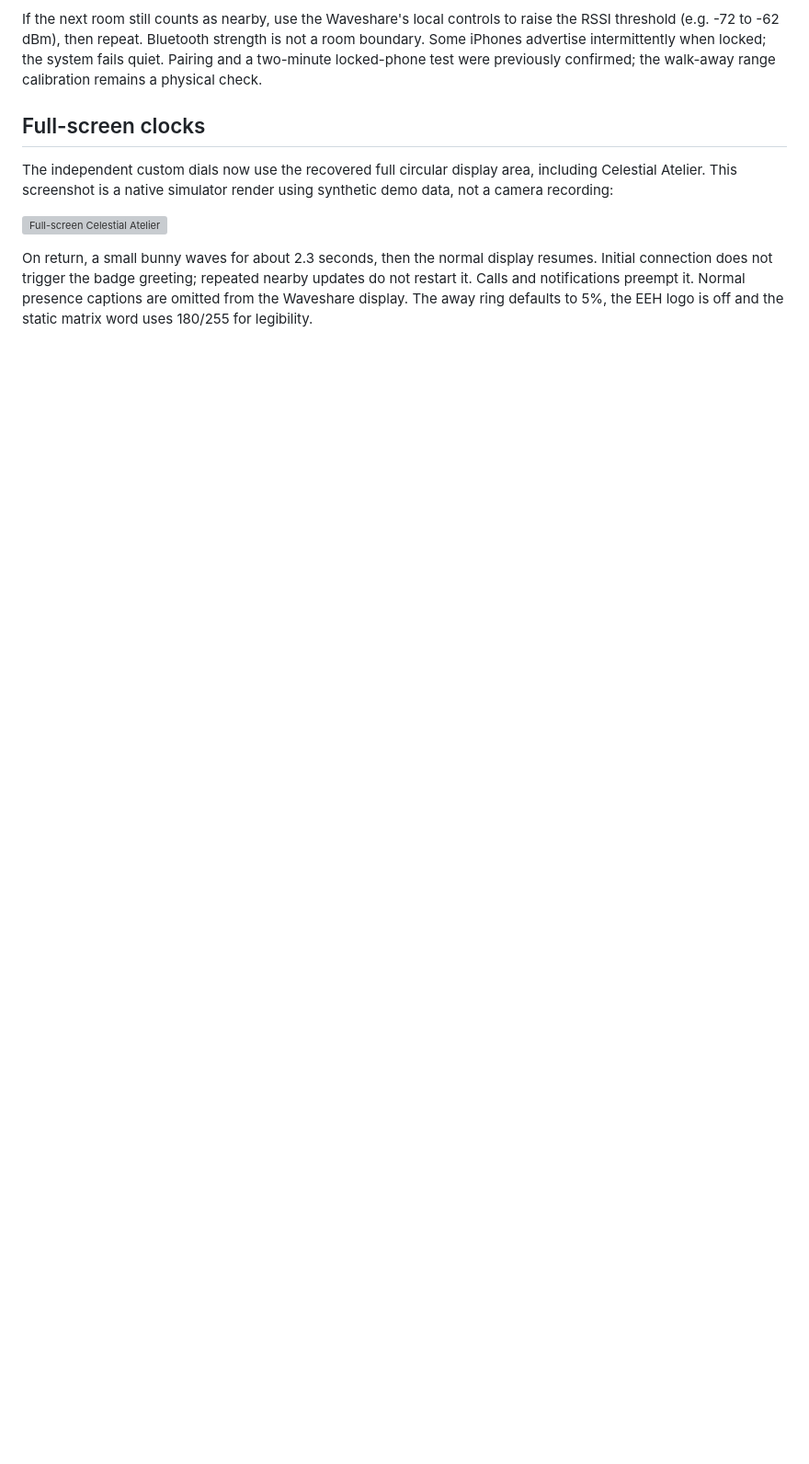
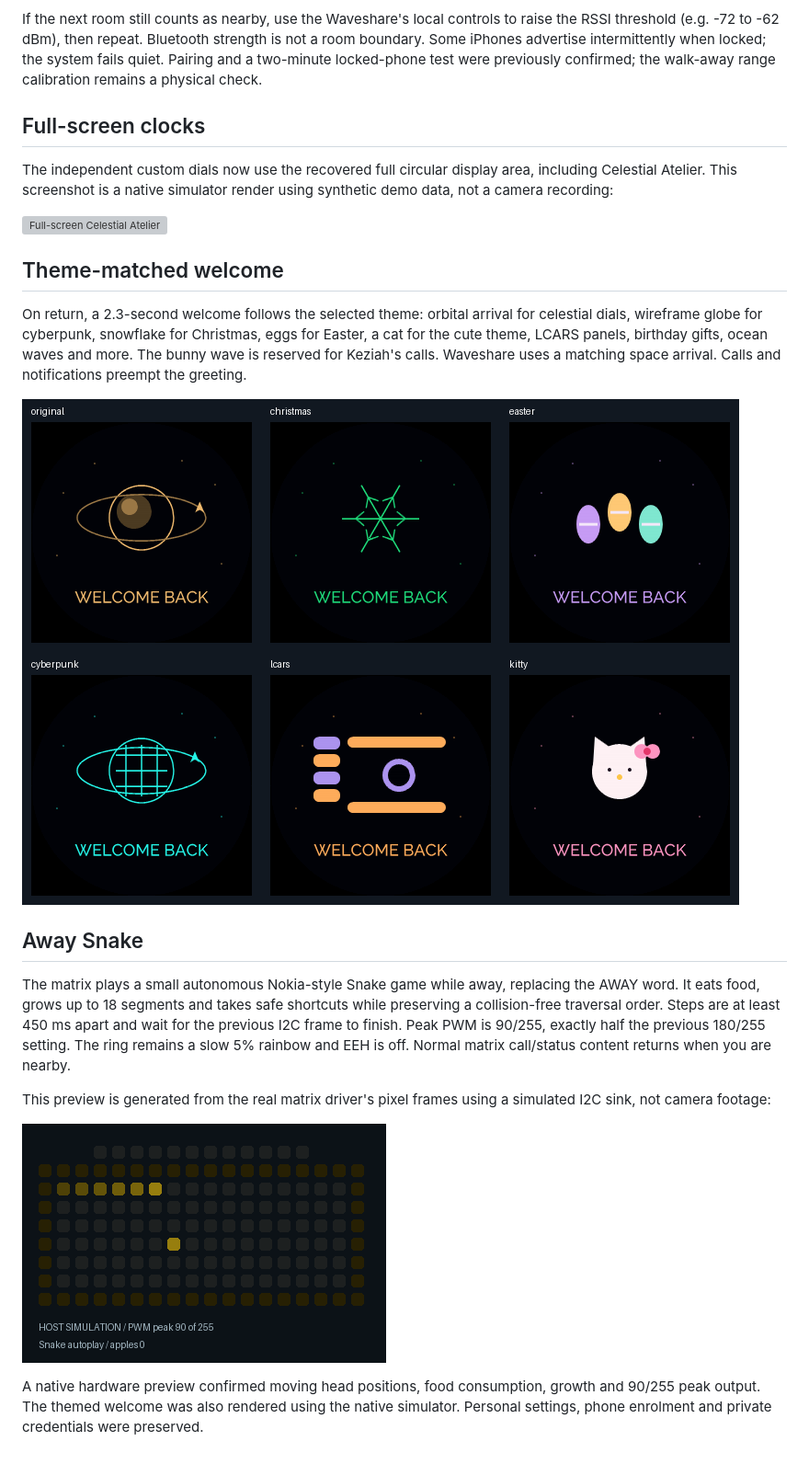
Before and after one commit to devnulluk/tildagon-3cx-monitor, a Markdown page: docs/AWAY-MODE.md, the part around one of its changes. Shown at 92% size. GitHub-like rendering; pictures changed too: docs/away-snake.gif (added), docs/welcome-themes.png (added); blank space fills up the shorter version; grey boxes are pictures that could not be loaded.

Commit message:
Match welcome to themes and replace away matrix text with gentle Snake autoplay

```diff
--- a/docs/AWAY-MODE.md
+++ b/docs/AWAY-MODE.md
@@ -20,4 +20,18 @@ The independent custom dials now use the recovered full circular display area, i
 ![Full-screen Celestial Atelier](atelier-fullscreen.png)
 
 
-On return, a small bunny waves for about 2.3 seconds, then the normal display resumes. Initial connection does not trigger the badge greeting; repeated nearby updates do not restart it. Calls and notifications preempt it. Normal presence captions are omitted from the Waveshare display. The away ring defaults to 5%, the EEH logo is off and the static matrix word uses 180/255 for legibility.
+## Theme-matched welcome
+
+On return, a 2.3-second welcome follows the selected theme: orbital arrival for celestial dials, wireframe globe for cyberpunk, snowflake for Christmas, eggs for Easter, a cat for the cute theme, LCARS panels, birthday gifts, ocean waves and more. The bunny wave is reserved for Keziah's calls. Waveshare uses a matching space arrival. Calls and notifications preempt the greeting.
+
+![Native simulator welcome examples](welcome-themes.png)
+
+## Away Snake
+
+The matrix plays a small autonomous Nokia-style Snake game while away, replacing the AWAY word. It eats food, grows up to 18 segments and takes safe shortcuts while preserving a collision-free traversal order. Steps are at least 450 ms apart and wait for the previous I2C frame to finish. Peak PWM is 90/255, exactly half the previous 180/255 setting. The ring remains a slow 5% rainbow and EEH is off. Normal matrix call/status content returns when you are nearby.
+
+This preview is generated from the real matrix driver's pixel frames using a simulated I2C sink, not camera footage:
+
+![Snake driver-frame simulation](away-snake.gif)
+
+A native hardware preview confirmed moving head positions, food consumption, growth and 90/255 peak output. The themed welcome was also rendered using the native simulator. Personal settings, phone enrolment and private credentials were preserved.
```
Also changed, not shown: other parts of docs/AWAY-MODE.md (+2 -2 lines), THEMES.md (+7 -0 lines), companion/README.md (+5 -5 lines), 13 other files.
